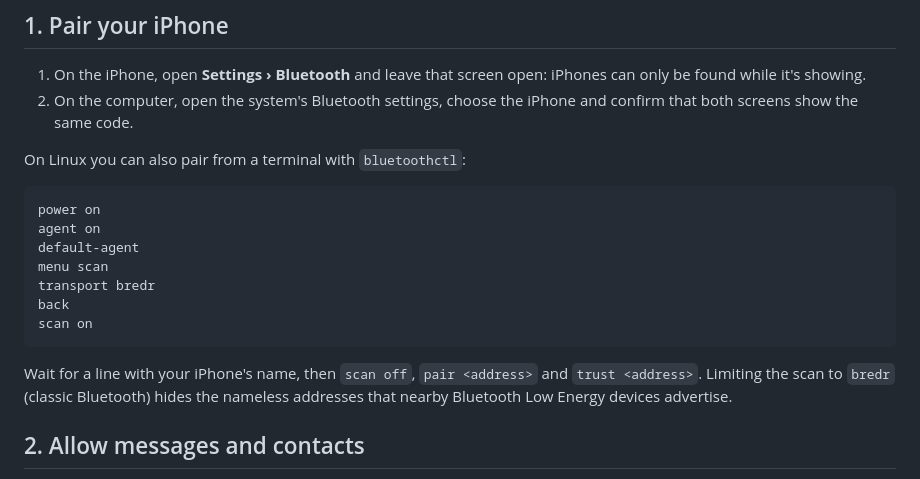
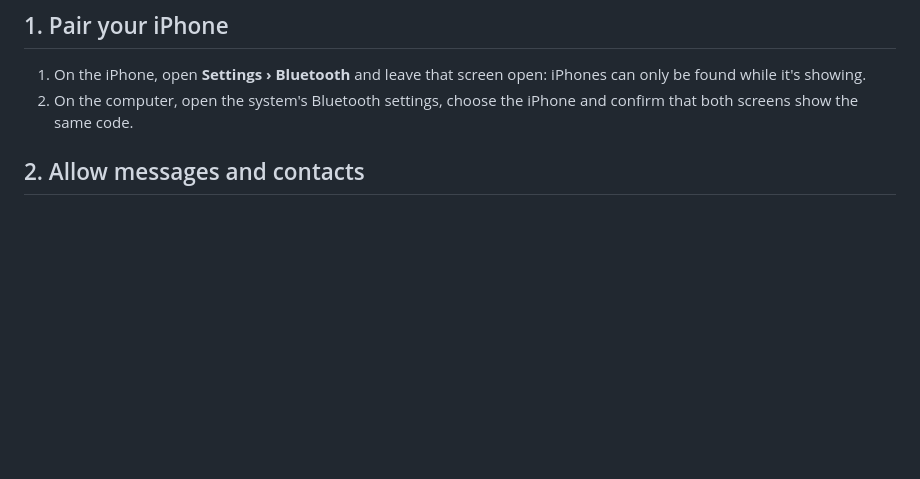
Before and after one commit to ianmarmour/Ferry, a Markdown page: docs/setup.md, the part around the change. Drawn GitHub-style; blank space fills up the shorter version.

````diff
--- a/docs/setup.md
+++ b/docs/setup.md
@@ -9,23 +9,6 @@ the iPhone.
    iPhones can only be found while it's showing.
 2. On the computer, open the system's Bluetooth settings, choose the iPhone
    and confirm that both screens show the same code.
-
-On Linux you can also pair from a terminal with `bluetoothctl`:
-
-```text
-power on
-agent on
-default-agent
-menu scan
-transport bredr
-back
-scan on
-```
-
-Wait for a line with your iPhone's name, then `scan off`,
-`pair <address>` and `trust <address>`. Limiting the scan to `bredr`
-(classic Bluetooth) hides the nameless addresses that nearby Bluetooth Low
-Energy devices advertise.
 
 ## 2. Allow messages and contacts
 
````
Also changed, not shown: README.md (+11 -52 lines), docs/screenshots/conversation-dark.png, docs/screenshots/conversation-light.png, docs/screenshots/new-message.png.
